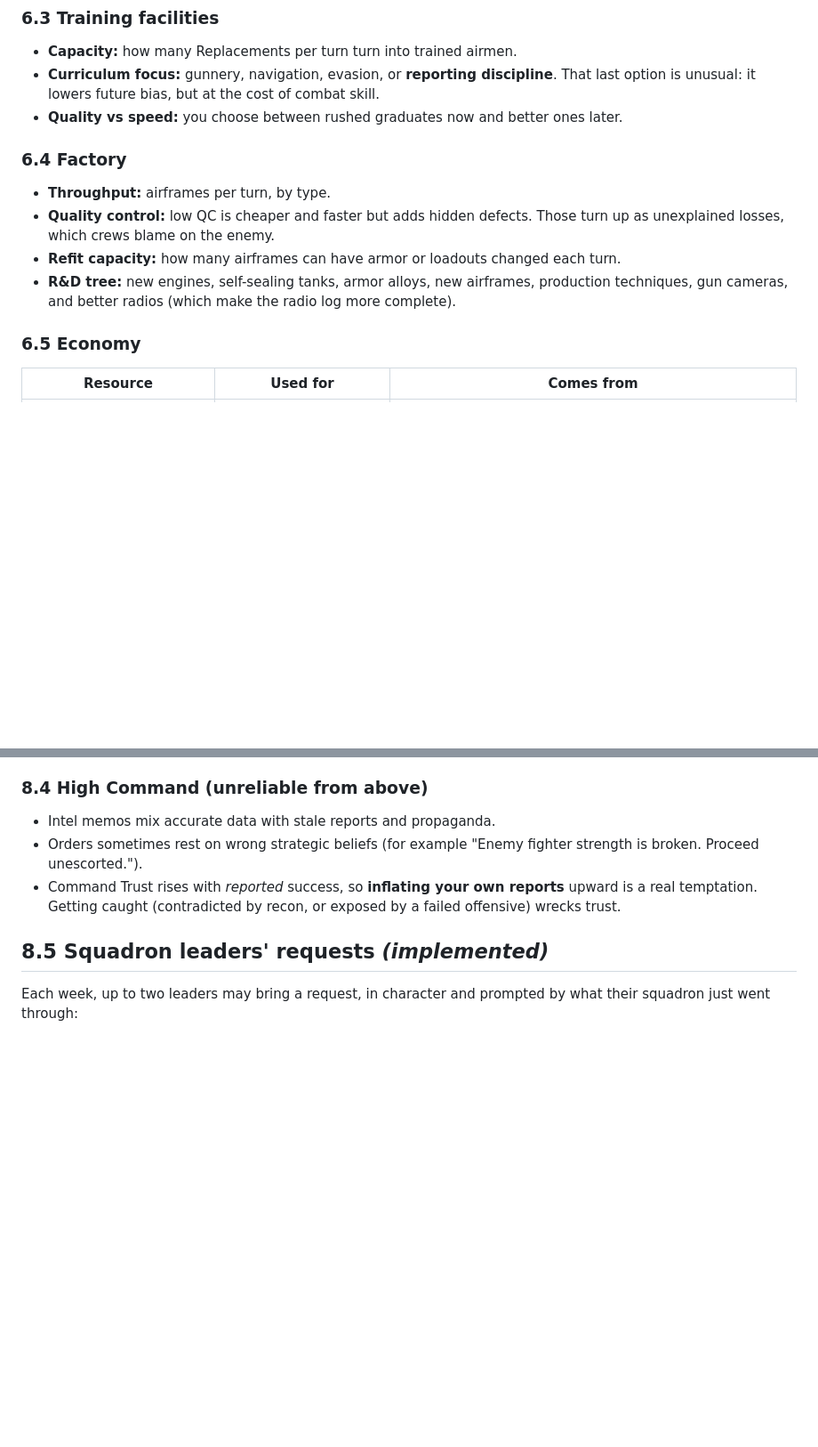
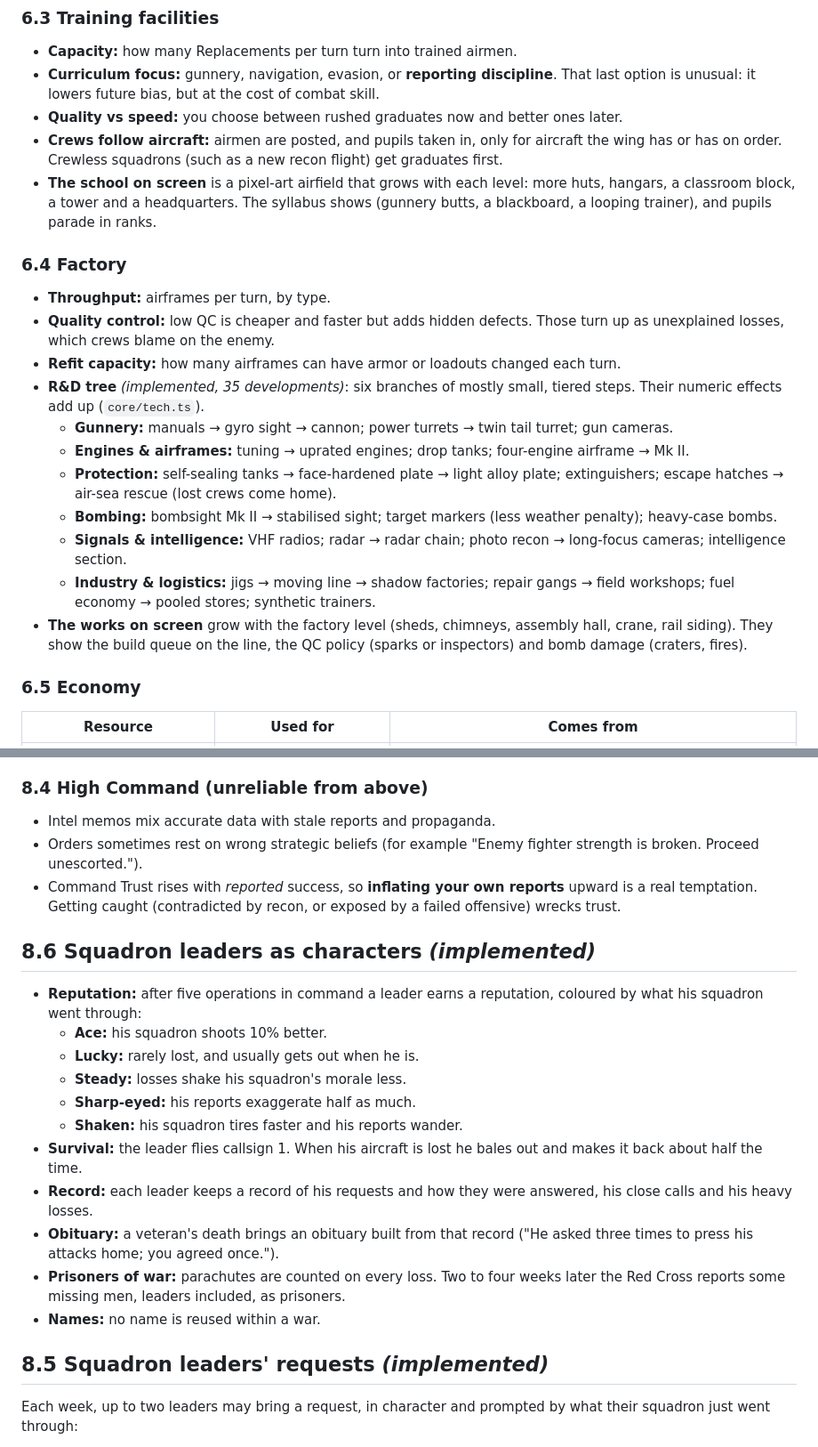
Before and after one commit to NoRiceStudios/SurvivorBias, a Markdown page: DESIGN.md, 2 parts joined by grey strips. Shown at 89% size. GitHub-like rendering; blank space fills up the shorter version.

Commit message:
Docs: tech tree, leaders as characters, strategic duel, tutorial, dispatches, radio
Co-Authored-By: Claude Opus 5.5 <noreply@anthropic.com>
Claude-Session: https://claude.ai/code/session_01UbpuSccfQSLotso8PEvnbj

```diff
--- a/DESIGN.md
+++ b/DESIGN.md
@@ -140,6 +140,13 @@ The crew is modelled at squadron level:
   discipline**. That last option is unusual: it lowers future bias, but at the
   cost of combat skill.
 - **Quality vs speed:** you choose between rushed graduates now and better ones later.
+- **Crews follow aircraft:** airmen are posted, and pupils taken in, only for
+  aircraft the wing has or has on order. Crewless squadrons (such as a new recon
+  flight) get graduates first.
+- **The school on screen** is a pixel-art airfield that grows with each level:
+  more huts, hangars, a classroom block, a tower and a headquarters. The
+  syllabus shows (gunnery butts, a blackboard, a looping trainer), and pupils
+  parade in ranks.
 
 ### 6.4 Factory
 
@@ -147,9 +154,24 @@ The crew is modelled at squadron level:
 - **Quality control:** low QC is cheaper and faster but adds hidden defects.
   Those turn up as unexplained losses, which crews blame on the enemy.
 - **Refit capacity:** how many airframes can have armor or loadouts changed each turn.
-- **R&D tree:** new engines, self-sealing tanks, armor alloys, new airframes,
-  production techniques, gun cameras, and better radios (which make the radio log
-  more complete).
+- **R&D tree** *(implemented, 35 developments)*: six branches of mostly
+  small, tiered steps. Their numeric effects add up (`core/tech.ts`).
+  - **Gunnery:** manuals → gyro sight → cannon; power turrets → twin tail
+    turret; gun cameras.
+  - **Engines & airframes:** tuning → uprated engines; drop tanks; four-engine
+    airframe → Mk II.
+  - **Protection:** self-sealing tanks → face-hardened plate → light alloy
+    plate; extinguishers; escape hatches → air-sea rescue (lost crews come
+    home).
+  - **Bombing:** bombsight Mk II → stabilised sight; target markers (less
+    weather penalty); heavy-case bombs.
+  - **Signals & intelligence:** VHF radios; radar → radar chain; photo recon →
+    long-focus cameras; intelligence section.
+  - **Industry & logistics:** jigs → moving line → shadow factories; repair
+    gangs → field workshops; fuel economy → pooled stores; synthetic trainers.
+- **The works on screen** grow with the factory level (sheds, chimneys,
+  assembly hall, crane, rail siding). They show the build queue on the line,
+  the QC policy (sparks or inspectors) and bomb damage (craters, fires).
 
 ### 6.5 Economy
 
@@ -306,6 +341,25 @@ That reward for careful observation is a core skill of the game.
 - Command Trust rises with *reported* success, so **inflating your own reports**
   upward is a real temptation. Getting caught (contradicted by recon, or
   exposed by a failed offensive) wrecks trust.
+
+## 8.6 Squadron leaders as characters *(implemented)*
+
+- **Reputation:** after five operations in command a leader earns a
+  reputation, coloured by what his squadron went through:
+  - **Ace:** his squadron shoots 10% better.
+  - **Lucky:** rarely lost, and usually gets out when he is.
+  - **Steady:** losses shake his squadron's morale less.
+  - **Sharp-eyed:** his reports exaggerate half as much.
+  - **Shaken:** his squadron tires faster and his reports wander.
+- **Survival:** the leader flies callsign 1. When his aircraft is lost he bales
+  out and makes it back about half the time.
+- **Record:** each leader keeps a record of his requests and how they were
+  answered, his close calls and his heavy losses.
+- **Obituary:** a veteran's death brings an obituary built from that record
+  ("He asked three times to press his attacks home; you agreed once.").
+- **Prisoners of war:** parachutes are counted on every loss. Two to four weeks
+  later the Red Cross reports some missing men, leaders included, as prisoners.
+- **Names:** no name is reused within a war.
 
 ## 8.5 Squadron leaders' requests *(implemented)*
 
```
Also changed, not shown: other parts of DESIGN.md (+23 -0 lines), README.md (+1 -0 lines).
